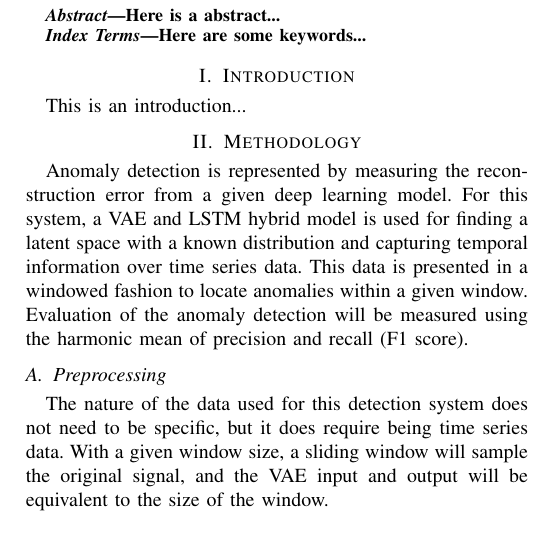
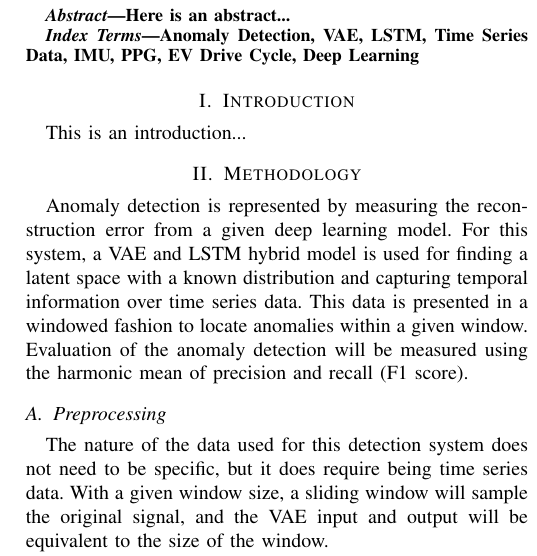
Before and after one commit to Th3RandyMan/Unsupervised-Anomaly-Detection, a LaTeX paper (Paper/EEC289AProjectPaper.tex): part of one column of page 1 of 2, cut so that both start at the same text. Compiled offline with pdfLaTeX.

Commit message:
small changes

```diff
--- a/Paper/EEC289AProjectPaper.tex
+++ b/Paper/EEC289AProjectPaper.tex
@@ -38,11 +38,11 @@
 \maketitle
 
 \begin{abstract}
-Here is a abstract...
+Here is an abstract...
 \end{abstract}
 
 \begin{IEEEkeywords}
-Here are some keywords...
+Anomaly Detection, VAE, LSTM, Time Series Data, IMU, PPG, EV Drive Cycle, Deep Learning
 \end{IEEEkeywords}
 
 \section{Introduction}
```
Also changed, not shown: Paper/EEC289AProjectPaper.pdf, Paper/EEC289AProjectPaper.tex (5 more changed lines), 1 other file.
